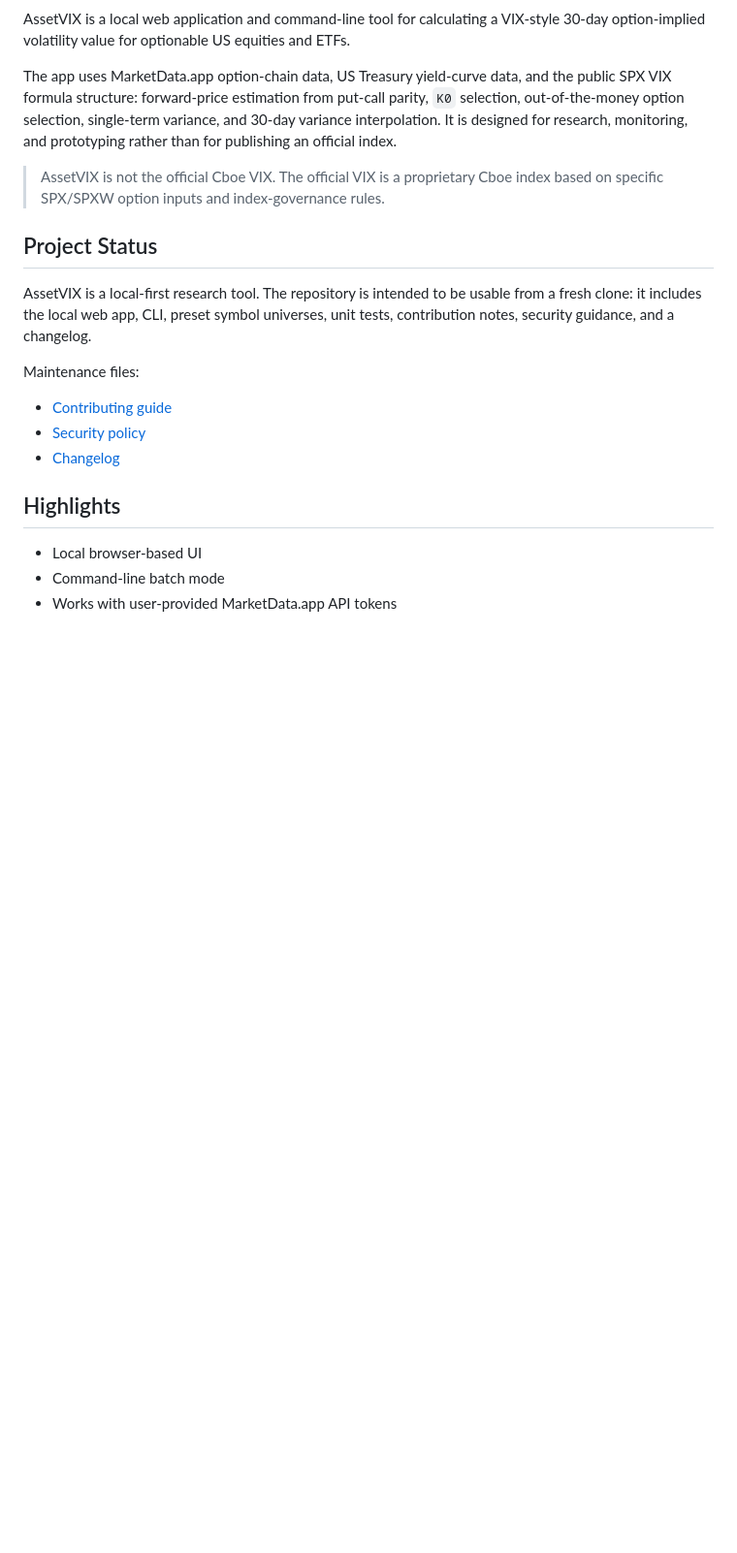
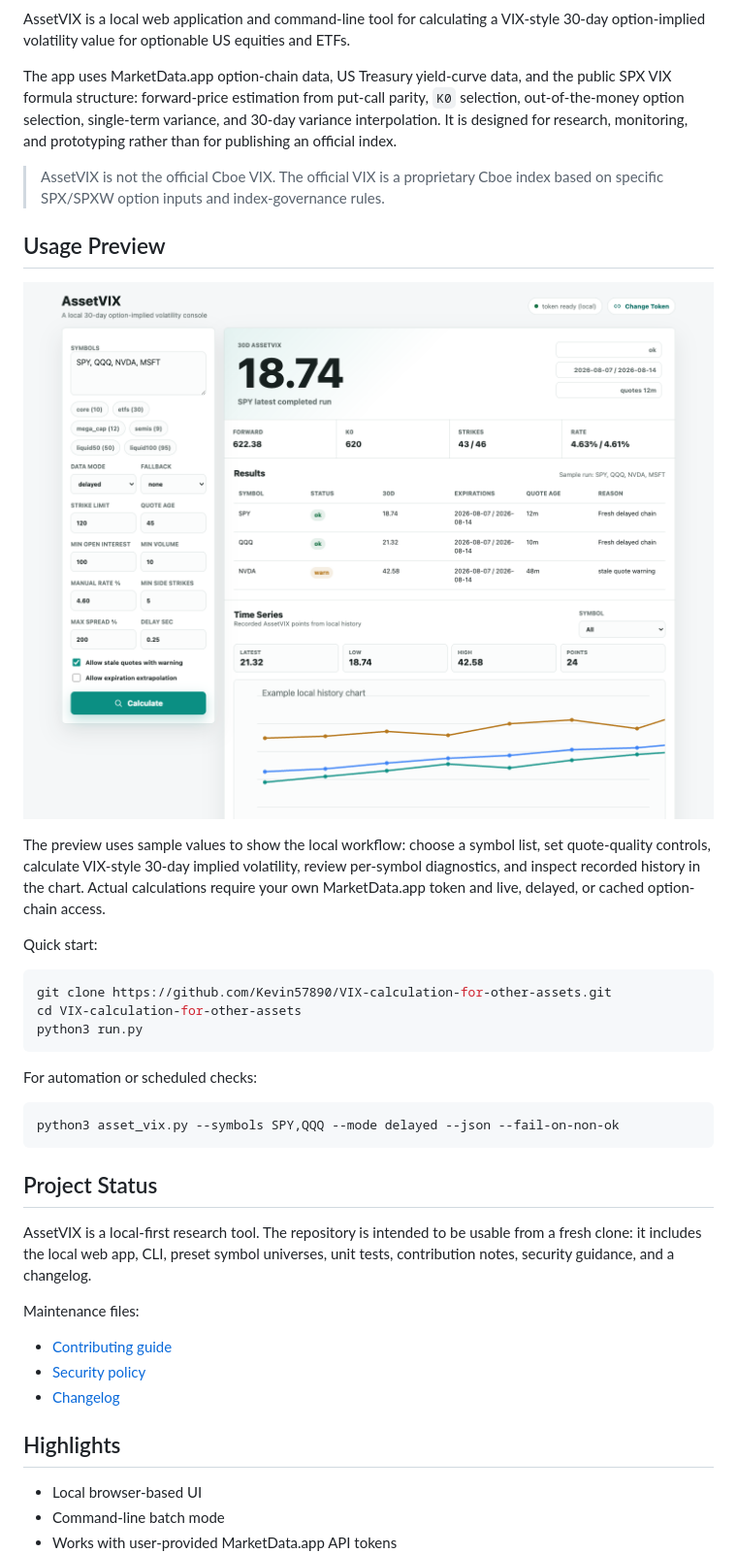
Before and after one commit to Kevin57890/VIX-calculation-for-other-assets, a Markdown page: README.md, the part around the change. Shown: that part at 97% size. GitHub-like rendering; pictures changed too: docs/assetvix-web-preview.png (added); blank space fills up the shorter version.

Commit message:
Add AssetVIX usage showcase

````diff
--- a/README.md
+++ b/README.md
@@ -16,6 +16,30 @@ prototyping rather than for publishing an official index.
 
 > AssetVIX is not the official Cboe VIX. The official VIX is a proprietary Cboe
 > index based on specific SPX/SPXW option inputs and index-governance rules.
+
+## Usage Preview
+
+![AssetVIX local web app preview](docs/assetvix-web-preview.png)
+
+The preview uses sample values to show the local workflow: choose a symbol list,
+set quote-quality controls, calculate VIX-style 30-day implied volatility,
+review per-symbol diagnostics, and inspect recorded history in the chart.
+Actual calculations require your own MarketData.app token and live, delayed, or
+cached option-chain access.
+
+Quick start:
+
+```bash
+git clone https://github.com/Kevin57890/VIX-calculation-for-other-assets.git
+cd VIX-calculation-for-other-assets
+python3 run.py
+```
+
+For automation or scheduled checks:
+
+```bash
+python3 asset_vix.py --symbols SPY,QQQ --mode delayed --json --fail-on-non-ok
+```
 
 ## Project Status
 
````
Also changed, not shown: CHANGELOG.md (+3 -0 lines).
